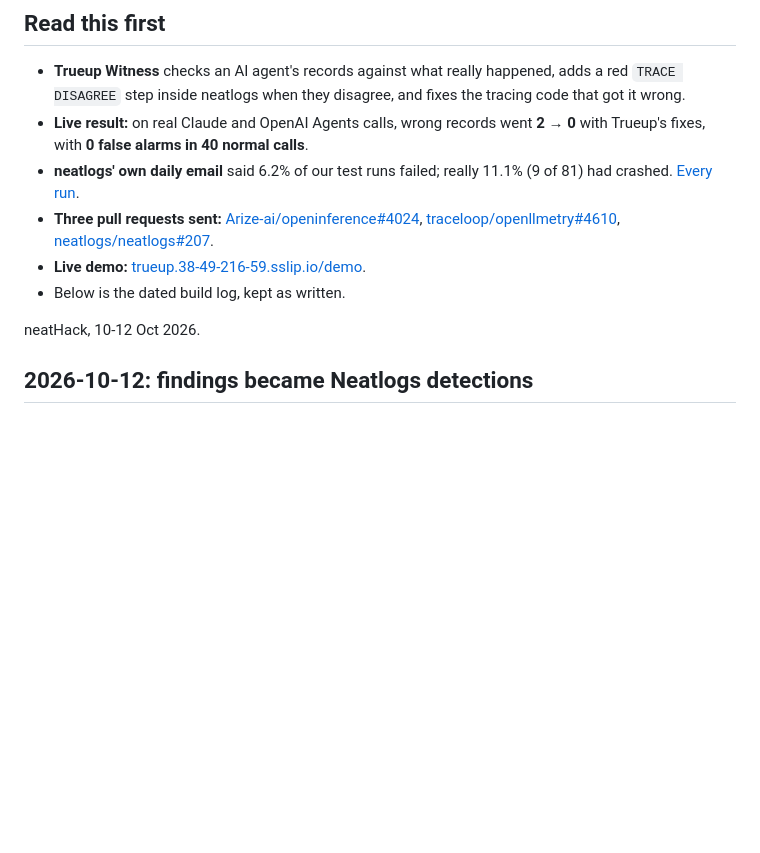
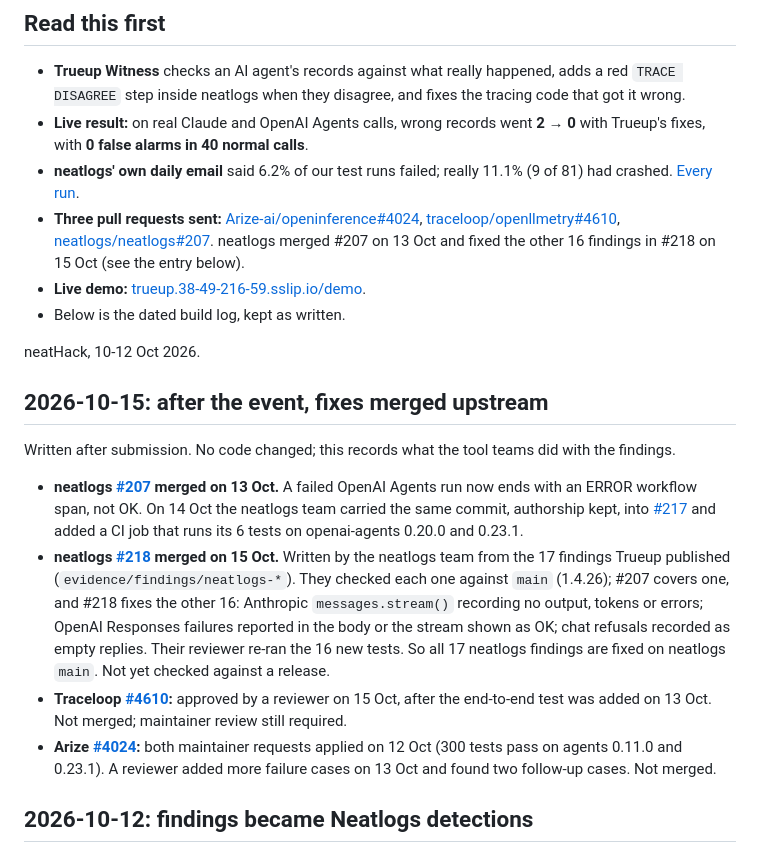
Before and after one commit to Jennycruzy/trueup, a Markdown page: hackathon.md, the part around the change. Drawn GitHub-style; blank space fills up the shorter version.

```diff
--- a/hackathon.md
+++ b/hackathon.md
@@ -5,11 +5,20 @@
 - **Trueup Witness** checks an AI agent's records against what really happened, adds a red `TRACE DISAGREE` step inside neatlogs when they disagree, and fixes the tracing code that got it wrong.
 - **Live result:** on real Claude and OpenAI Agents calls, wrong records went **2 → 0** with Trueup's fixes, with **0 false alarms in 40 normal calls**.
 - **neatlogs' own daily email** said 6.2% of our test runs failed; really 11.1% (9 of 81) had crashed. [Every run](docs/neatlogs-email.md).
-- **Three pull requests sent:** [Arize-ai/openinference#4024](https://github.com/Arize-ai/openinference/pull/4024), [traceloop/openllmetry#4610](https://github.com/traceloop/openllmetry/pull/4610), [neatlogs/neatlogs#207](https://github.com/neatlogs/neatlogs/pull/207).
+- **Three pull requests sent:** [Arize-ai/openinference#4024](https://github.com/Arize-ai/openinference/pull/4024), [traceloop/openllmetry#4610](https://github.com/traceloop/openllmetry/pull/4610), [neatlogs/neatlogs#207](https://github.com/neatlogs/neatlogs/pull/207). neatlogs merged #207 on 13 Oct and fixed the other 16 findings in #218 on 15 Oct (see the entry below).
 - **Live demo:** [trueup.38-49-216-59.sslip.io/demo](https://trueup.38-49-216-59.sslip.io/demo).
 - Below is the dated build log, kept as written.
 
 neatHack, 10-12 Oct 2026.
+
+## 2026-10-15: after the event, fixes merged upstream
+
+Written after submission. No code changed; this records what the tool teams did with the findings.
+
+- **neatlogs [#207](https://github.com/neatlogs/neatlogs/pull/207) merged on 13 Oct.** A failed OpenAI Agents run now ends with an ERROR workflow span, not OK. On 14 Oct the neatlogs team carried the same commit, authorship kept, into [#217](https://github.com/neatlogs/neatlogs/pull/217) and added a CI job that runs its 6 tests on openai-agents 0.20.0 and 0.23.1.
+- **neatlogs [#218](https://github.com/neatlogs/neatlogs/pull/218) merged on 15 Oct.** Written by the neatlogs team from the 17 findings Trueup published (`evidence/findings/neatlogs-*`). They checked each one against `main` (1.4.26); #207 covers one, and #218 fixes the other 16: Anthropic `messages.stream()` recording no output, tokens or errors; OpenAI Responses failures reported in the body or the stream shown as OK; chat refusals recorded as empty replies. Their reviewer re-ran the 16 new tests. So all 17 neatlogs findings are fixed on neatlogs `main`. Not yet checked against a release.
+- **Traceloop [#4610](https://github.com/traceloop/openllmetry/pull/4610):** approved by a reviewer on 15 Oct, after the end-to-end test was added on 13 Oct. Not merged; maintainer review still required.
+- **Arize [#4024](https://github.com/Arize-ai/openinference/pull/4024):** both maintainer requests applied on 12 Oct (300 tests pass on agents 0.11.0 and 0.23.1). A reviewer added more failure cases on 13 Oct and found two follow-up cases. Not merged.
 
 ## 2026-10-12: findings became Neatlogs detections
 
```
Also changed, not shown: README.md (+1 -0 lines).
